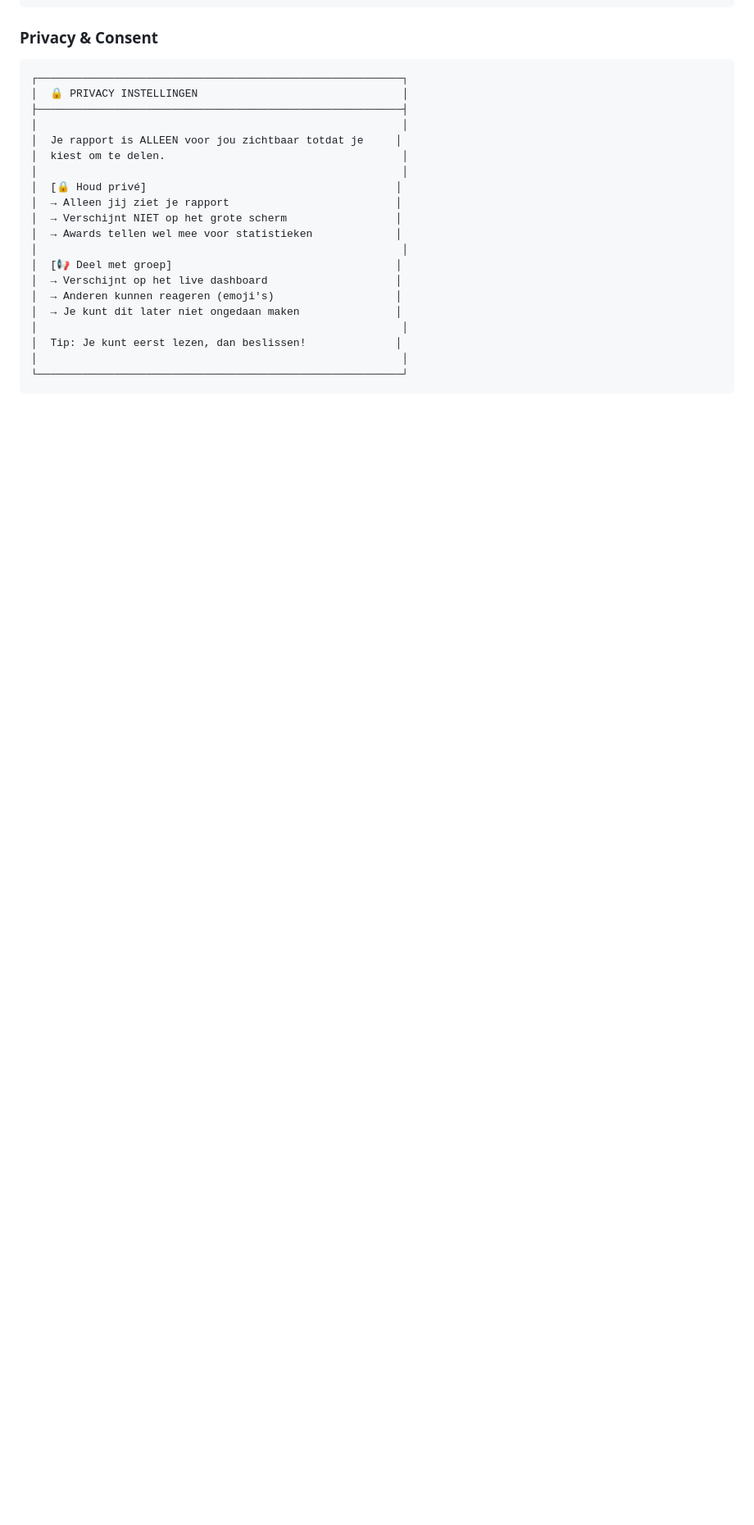
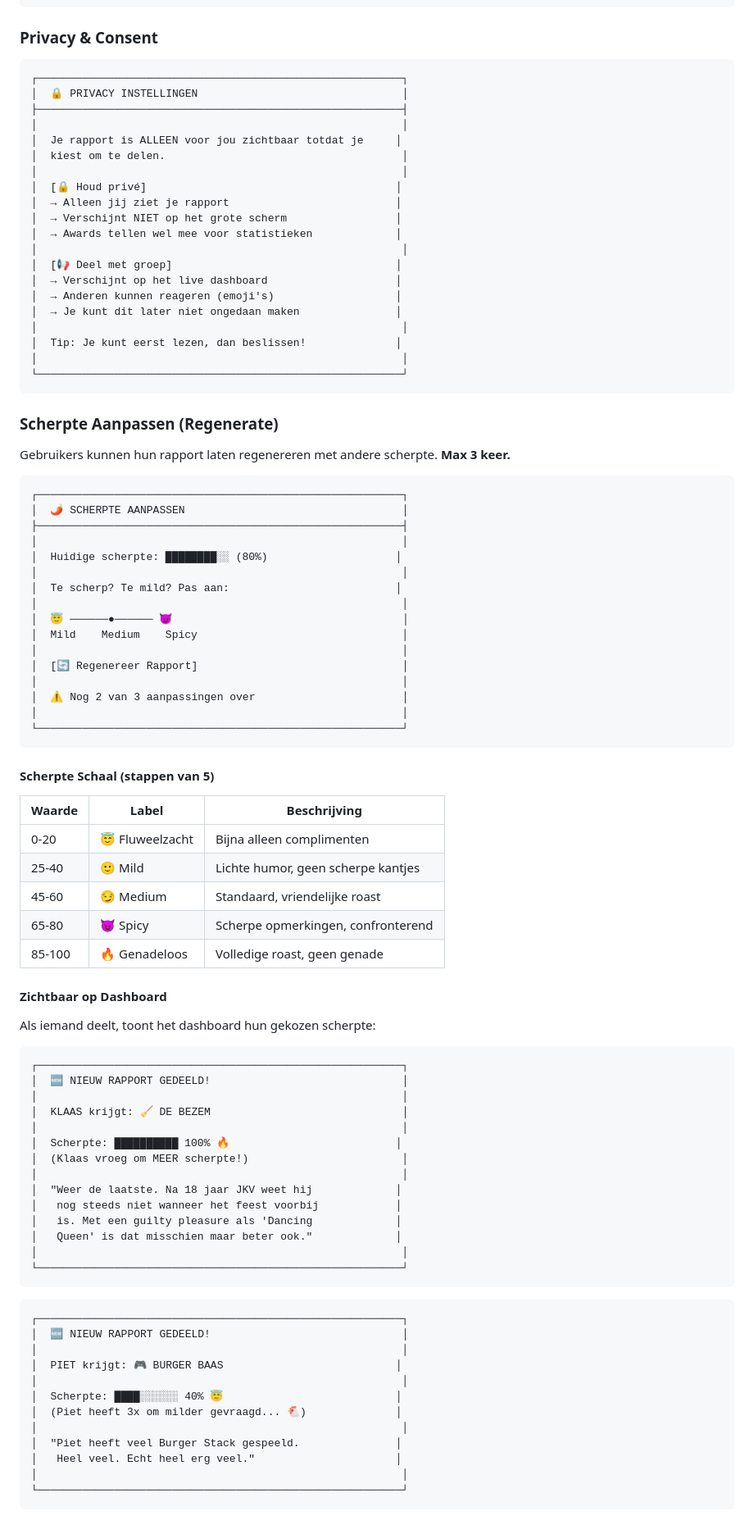
Before and after one commit to ApexChef/Bovenkamer-events, a Markdown page: docs/USER_STORIES.md, the part around one of its changes. Shown at 82% size. GitHub-like rendering; blank space fills up the shorter version.

Commit message:
Add intensity adjustment feature to US-006
Users can regenerate their report with different intensity (max 3 times):
- Slider with steps of 5 (0-100%)
- Labels: Fluweelzacht, Mild, Medium, Spicy, Genadeloos
- Dashboard shows chosen intensity level
- Regeneration history becomes roast material itself
  - "3x om milder gevraagd 🐔"
  - "Vroeg om MEER! 💪"
- Database tracking for intensity_chosen, regeneration_count, intensity_history

````diff
--- a/docs/USER_STORIES.md
+++ b/docs/USER_STORIES.md
@@ -1139,3 +1139,70 @@ Vermijd: [geconfigureerd]
 └─────────────────────────────────────────────────────────┘
 ```
 
+### Scherpte Aanpassen (Regenerate)
+
+Gebruikers kunnen hun rapport laten regenereren met andere scherpte. **Max 3 keer.**
+
+```
+┌─────────────────────────────────────────────────────────┐
+│  🌶️ SCHERPTE AANPASSEN                                  │
+├─────────────────────────────────────────────────────────┤
+│                                                         │
+│  Huidige scherpte: ████████░░ (80%)                    │
+│                                                         │
+│  Te scherp? Te mild? Pas aan:                          │
+│                                                         │
+│  😇 ──────●────── 😈                                    │
+│  Mild    Medium    Spicy                                │
+│                                                         │
+│  [🔄 Regenereer Rapport]                                │
+│                                                         │
+│  ⚠️ Nog 2 van 3 aanpassingen over                       │
+│                                                         │
+└─────────────────────────────────────────────────────────┘
+```
+
+#### Scherpte Schaal (stappen van 5)
+| Waarde | Label | Beschrijving |
+|--------|-------|--------------|
+| 0-20 | 😇 Fluweelzacht | Bijna alleen complimenten |
+| 25-40 | 🙂 Mild | Lichte humor, geen scherpe kantjes |
+| 45-60 | 😏 Medium | Standaard, vriendelijke roast |
+| 65-80 | 😈 Spicy | Scherpe opmerkingen, confronterend |
+| 85-100 | 🔥 Genadeloos | Volledige roast, geen genade |
+
+#### Zichtbaar op Dashboard
+Als iemand deelt, toont het dashboard hun gekozen scherpte:
+
+```
+┌─────────────────────────────────────────────────────────┐
+│  🆕 NIEUW RAPPORT GEDEELD!                              │
+│                                                         │
+│  KLAAS krijgt: 🧹 DE BEZEM                              │
+│                                                         │
+│  Scherpte: ██████████ 100% 🔥                          │
+│  (Klaas vroeg om MEER scherpte!)                        │
+│                                                         │
+│  "Weer de laatste. Na 18 jaar JKV weet hij             │
+│   nog steeds niet wanneer het feest voorbij            │
+│   is. Met een guilty pleasure als 'Dancing             │
+│   Queen' is dat misschien maar beter ook."             │
+│                                                         │
+└─────────────────────────────────────────────────────────┘
+```
+
+```
+┌─────────────────────────────────────────────────────────┐
+│  🆕 NIEUW RAPPORT GEDEELD!                              │
+│                                                         │
+│  PIET krijgt: 🎮 BURGER BAAS                           │
+│                                                         │
+│  Scherpte: ████░░░░░░ 40% 😇                           │
+│  (Piet heeft 3x om milder gevraagd... 🐔)              │
+│                                                         │
+│  "Piet heeft veel Burger Stack gespeeld.               │
+│   Heel veel. Echt heel erg veel."                      │
+│                                                         │
+└─────────────────────────────────────────────────────────┘
+```
+
````
Also changed, not shown: other parts of docs/USER_STORIES.md (+22 -0 lines).
